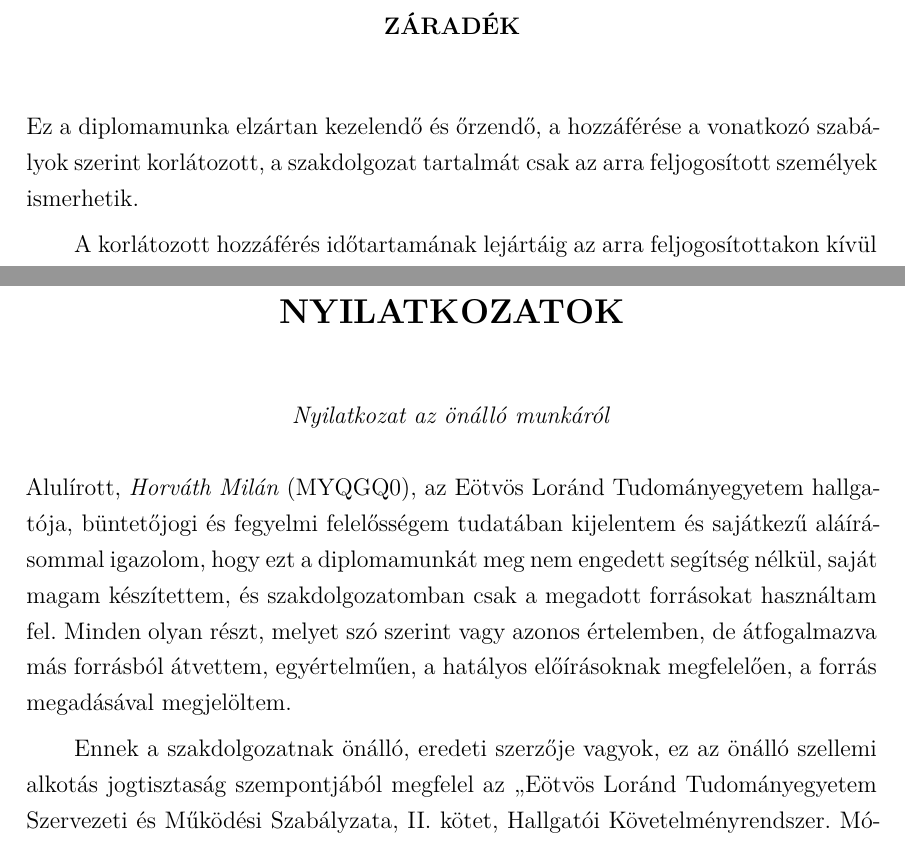
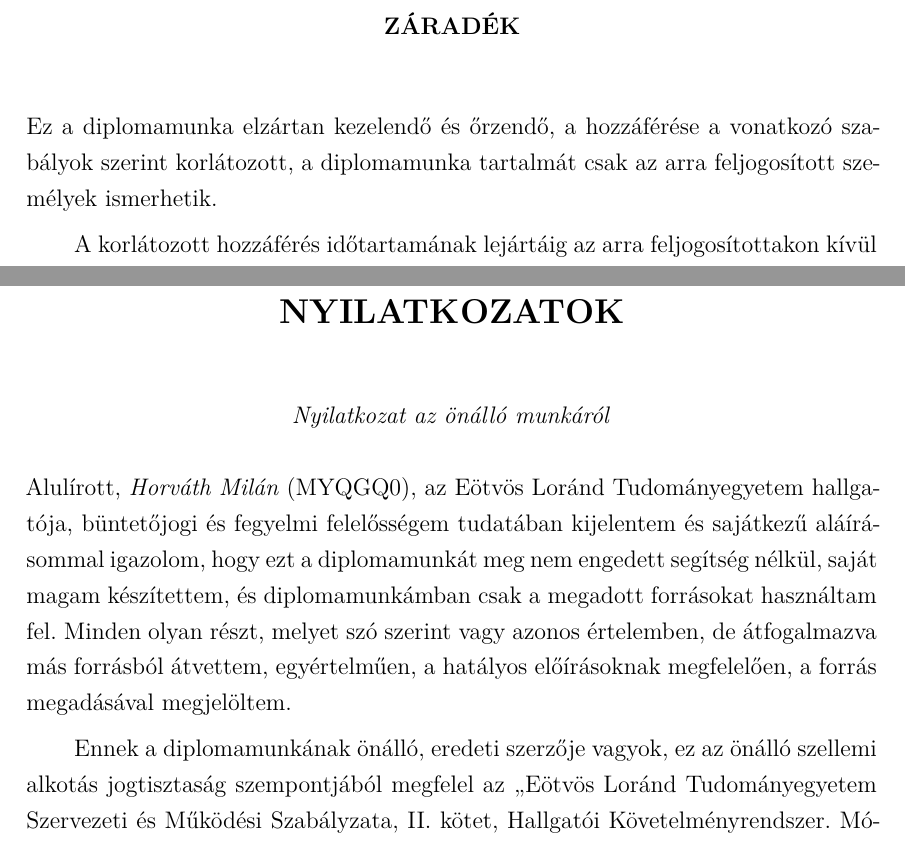
Before and after one commit to milanhorvath98/diplomamunka, a LaTeX thesis (diplomamunka.tex, which reads copyrightpage-restricted.tex, declaration.tex): two parts of pages 4 and 5 of 17, joined at a grey line, cut so that both start at the same text. Compiled offline with XeLaTeX.

Commit message:
Update thesis type from "szakdolgozat" to "diplomamunka"
Replaced all instances of "szakdolgozat" with "diplomamunka" in the LaTeX source files to correctly reflect the document type as a master's thesis.

Changes were made in the following files:
- declaration.tex
- copyrightpage-restricted.tex

The PDF document was recompiled to apply the changes.

```diff
--- a/copyrightpage-restricted.tex
+++ b/copyrightpage-restricted.tex
@@ -16,9 +16,9 @@
 
 \vspace{0.5cm}
 \noindent
-Ez a \MakeLowercase{\munkatipusHU} elzártan kezelendő és őrzendő, a hozzáférése a vonatkozó szabályok szerint korlátozott, a szakdolgozat tartalmát csak az arra feljogosított személyek ismerhetik.
+Ez a \MakeLowercase{\munkatipusHU} elzártan kezelendő és őrzendő, a hozzáférése a vonatkozó szabályok szerint korlátozott, a diplomamunka tartalmát csak az arra feljogosított személyek ismerhetik.
 
-A korlátozott hozzáférés időtartamának lejártáig az arra feljogosítottakon kívül csak a korlátozást kérelmező személy vagy gazdálkodó szervezet írásos engedélyéjével rendelkező személy nyerhet betekintést a szakdolgozat tartalmába.
+A korlátozott hozzáférés időtartamának lejártáig az arra feljogosítottakon kívül csak a korlátozást kérelmező személy vagy gazdálkodó szervezet írásos engedélyéjével rendelkező személy nyerhet betekintést a diplomamunka tartalmába.
 
 \vspace{0.3cm}
 
--- a/declaration.tex
+++ b/declaration.tex
@@ -18,9 +18,9 @@
 \begin{center}
 \emph{Nyilatkozat az önálló munkáról}
 \end{center}
-Alulírott,  \emph{\authorFamilyName{} \authorGivenName} (\neptun), az Eötvös Loránd Tudományegyetem hallgatója, büntetőjogi és fegyelmi felelősségem tudatában kijelentem és sajátkezű aláírásommal igazolom, hogy ezt a \MakeLowercase{\munkatipustHU} meg nem engedett segítség nélkül, saját magam készítettem, és szakdolgozatomban csak a megadott forrásokat használtam fel. Minden olyan részt, melyet szó szerint vagy azonos értelemben, de átfogalmazva más forrásból átvettem, egyértelműen, a hatályos előírásoknak megfelelően, a forrás megadásával megjelöltem.
+Alulírott,  \emph{\authorFamilyName{} \authorGivenName} (\neptun), az Eötvös Loránd Tudományegyetem hallgatója, büntetőjogi és fegyelmi felelősségem tudatában kijelentem és sajátkezű aláírásommal igazolom, hogy ezt a \MakeLowercase{\munkatipustHU} meg nem engedett segítség nélkül, saját magam készítettem, és diplomamunkámban csak a megadott forrásokat használtam fel. Minden olyan részt, melyet szó szerint vagy azonos értelemben, de átfogalmazva más forrásból átvettem, egyértelműen, a hatályos előírásoknak megfelelően, a forrás megadásával megjelöltem.
 
-Ennek a szakdolgozatnak önálló, eredeti szerzője vagyok, ez az önálló szellemi alkotás jogtisztaság szempontjából megfelel az „Eötvös Loránd Tudományegyetem Szervezeti és Működési Szabályzata, II. kötet, Hallgatói Követelményrendszer. Módosításokkal egybeszerkesztett változat [2017. szeptember 1.]” c. szabályzat 74/A–74/C. §-aiban foglalt rendelkezéseknek.
+Ennek a diplomamunkának önálló, eredeti szerzője vagyok, ez az önálló szellemi alkotás jogtisztaság szempontjából megfelel az „Eötvös Loránd Tudományegyetem Szervezeti és Működési Szabályzata, II. kötet, Hallgatói Követelményrendszer. Módosításokkal egybeszerkesztett változat [2017. szeptember 1.]” c. szabályzat 74/A–74/C. §-aiban foglalt rendelkezéseknek.
 
 \begin{flushleft}
 Szombathely, \today
```
Also changed, not shown: diplomamunka.pdf, 1 other file.
